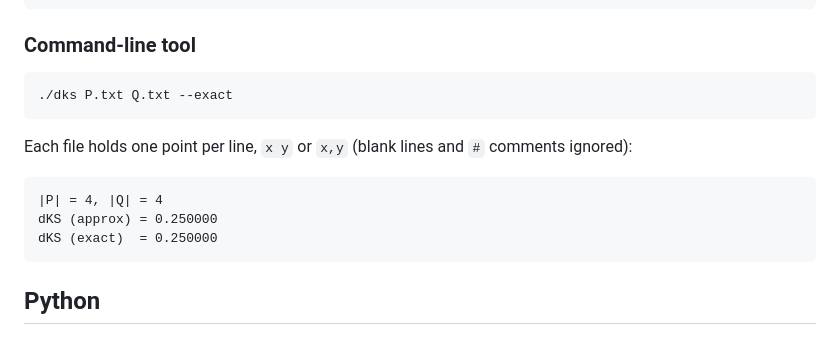
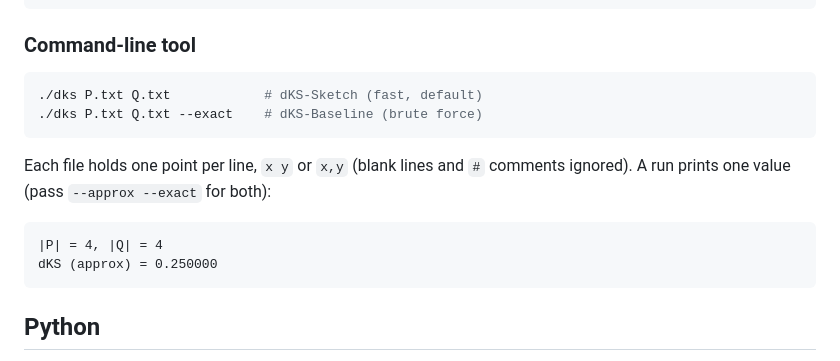
Before and after one commit to foadnamjoo/dKS, a Markdown page: README.md, the part around one of its changes. GitHub-like rendering.

````diff
--- a/README.md
+++ b/README.md
@@ -60,16 +67,16 @@ ctest --test-dir build
 ### Command-line tool
 
 ```sh
-./dks P.txt Q.txt --exact
+./dks P.txt Q.txt            # dKS-Sketch (fast, default)
+./dks P.txt Q.txt --exact    # dKS-Baseline (brute force)
 ```
 
 Each file holds one point per line, `x y` or `x,y` (blank lines and `#`
-comments ignored):
+comments ignored). A run prints one value (pass `--approx --exact` for both):
 
 ```
 |P| = 4, |Q| = 4
 dKS (approx) = 0.250000
-dKS (exact)  = 0.250000
 ```
 
 ## Python
````
Also changed, not shown: other parts of README.md (+25 -18 lines).
